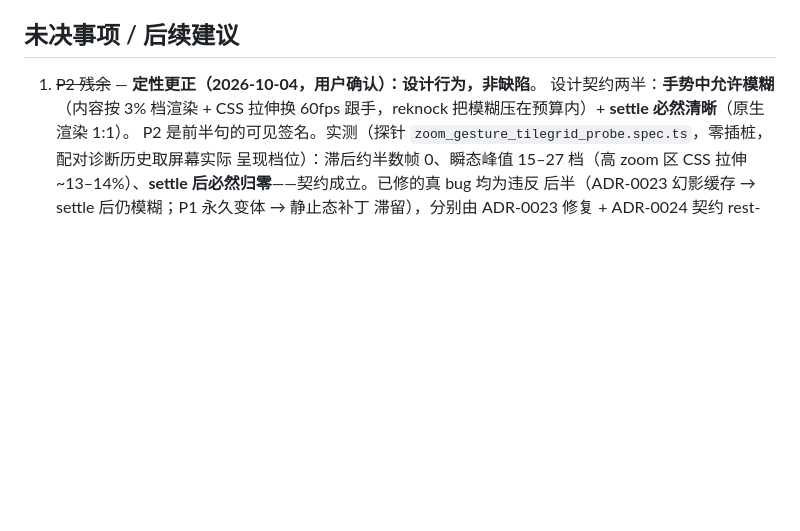
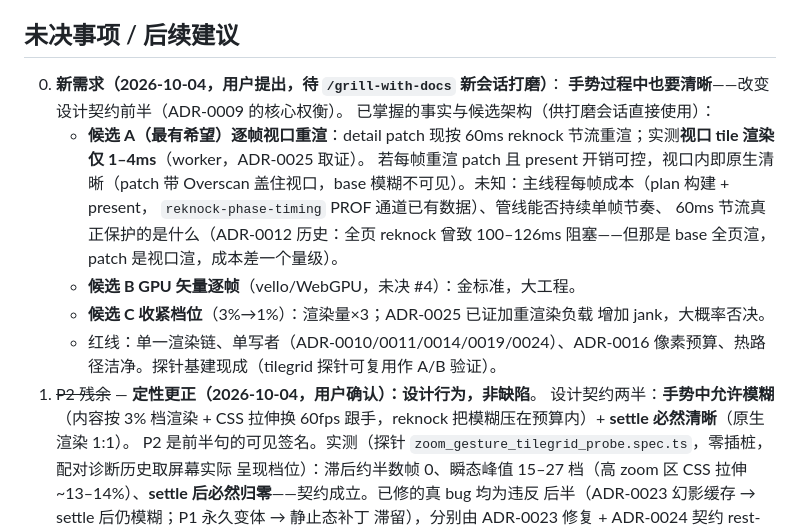
Before and after one commit to sunsumyu/zhiyuan-pdf, a Markdown page: docs/HANDOFF.md, the part around the change. GitHub-like rendering; blank space fills up the shorter version.

Commit message:
docs(handoff): 记录新需求"手势过程中也清晰" + 候选架构事实清单
用户提出新需求：手势过程中也要清晰（改变设计契约前半，ADR-0009 核心
权衡）。按 ask-matt 路由应走 /grill-with-docs 新会话打磨（本会话已深
入 smart zone 尾段）。

HANDOFF 未决 #0 固化已掌握的事实供新会话直接使用：
- 候选 A 逐帧视口重渲（最有希望）：视口 tile 渲染实测仅 1-4ms，
  patch 带 overscan 盖住视口；未知=主线程每帧成本与 60ms 节流的
  真实保护对象（reknock-phase-timing PROF 通道已有数据）。
- 候选 B vello/WebGPU（未决 #4）；候选 C 收紧档位（ADR-0025 已证
  加重渲染负载增加 jank，大概率否决）。
- 红线与现成探针基建。

```diff
--- a/docs/HANDOFF.md
+++ b/docs/HANDOFF.md
@@ -101,6 +101,21 @@ cache 真实存在（自愈）。详见 ADR-0023。验证：3 契约红→绿（
 
 ## 未决事项 / 后续建议
 
+0. **新需求（2026-10-04，用户提出，待 `/grill-with-docs` 新会话打磨）**：
+   **手势过程中也要清晰**——改变设计契约前半（ADR-0009 的核心权衡）。
+   已掌握的事实与候选架构（供打磨会话直接使用）：
+   - **候选 A（最有希望）逐帧视口重渲**：detail patch 现按 60ms reknock
+     节流重渲；实测**视口 tile 渲染仅 1–4ms**（worker，ADR-0025 取证）。
+     若每帧重渲 patch 且 present 开销可控，视口内即原生清晰（patch 带 Overscan
+     盖住视口，base 模糊不可见）。未知：主线程每帧成本（plan 构建 + present，
+     `reknock-phase-timing` PROF 通道已有数据）、管线能否持续单帧节奏、
+     60ms 节流真正保护的是什么（ADR-0012 历史：全页 reknock 曾致 100–126ms
+     阻塞——但那是 base 全页渲，patch 是视口渲，成本差一个量级）。
+   - **候选 B GPU 矢量逐帧**（vello/WebGPU，未决 #4）：金标准，大工程。
+   - **候选 C 收紧档位**（3%→1%）：渲染量×3；ADR-0025 已证加重渲染负载
+     增加 jank，大概率否决。
+   - 红线：单一渲染链、单写者（ADR-0010/0011/0014/0019/0024）、ADR-0016
+     像素预算、热路径洁净。探针基建现成（tilegrid 探针可复用作 A/B 验证）。
 1. ~~P2 残余~~ — **定性更正（2026-10-04，用户确认）：设计行为，非缺陷**。
    设计契约两半：**手势中允许模糊**（内容按 3% 档渲染 + CSS 拉伸换 60fps
    跟手，reknock 把模糊压在预算内）+ **settle 必然清晰**（原生渲染 1:1）。
```
